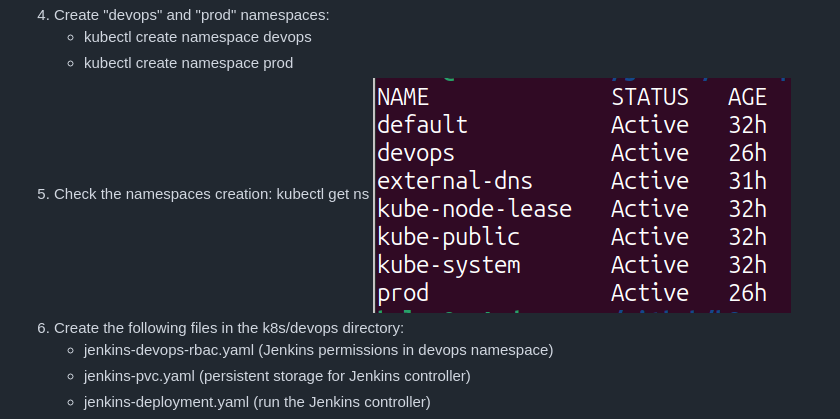
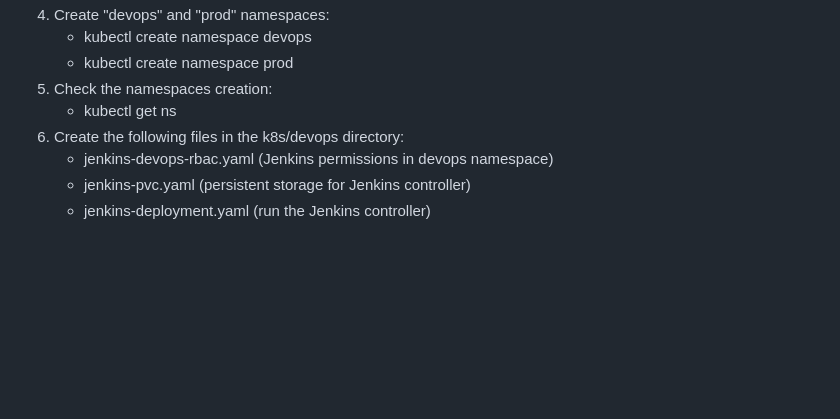
Before and after one commit to Helen-Tam/k8s-app, a Markdown page: README.md, the part around the change. Drawn GitHub-style; blank space fills up the shorter version.

```diff
--- a/README.md
+++ b/README.md
@@ -24,8 +24,8 @@ Step-by-Step Implementation:
 4. Create "devops" and "prod" namespaces:
    - kubectl create namespace devops
    - kubectl create namespace prod
-5. Check the namespaces creation: kubectl get ns
-![Namespaces](images/get_ns.png)
+5. Check the namespaces creation:
+   - kubectl get ns
 6. Create the following files in the k8s/devops directory:
    - jenkins-devops-rbac.yaml (Jenkins permissions in devops namespace)
    - jenkins-pvc.yaml (persistent storage for Jenkins controller)
```
